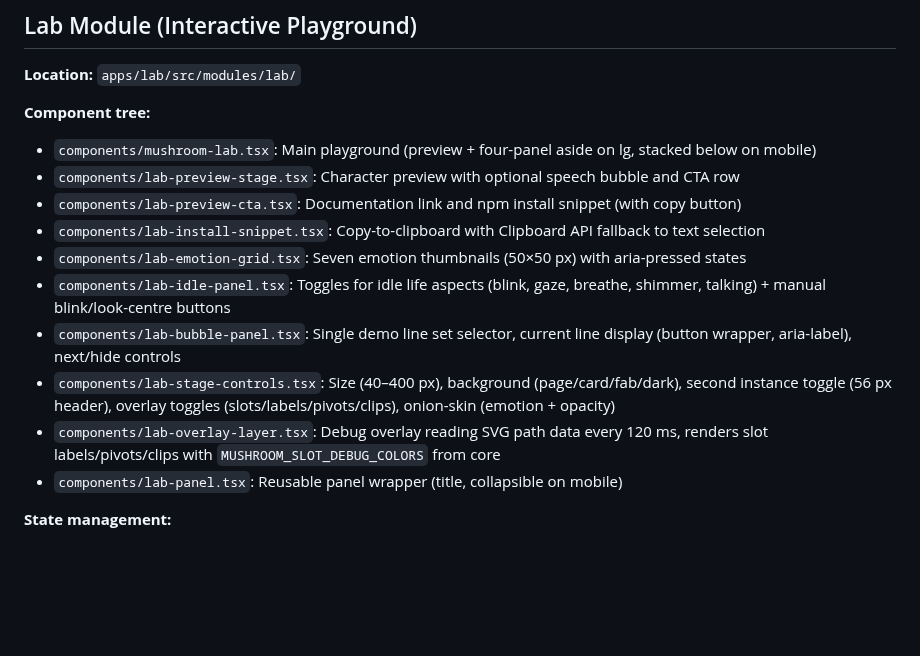
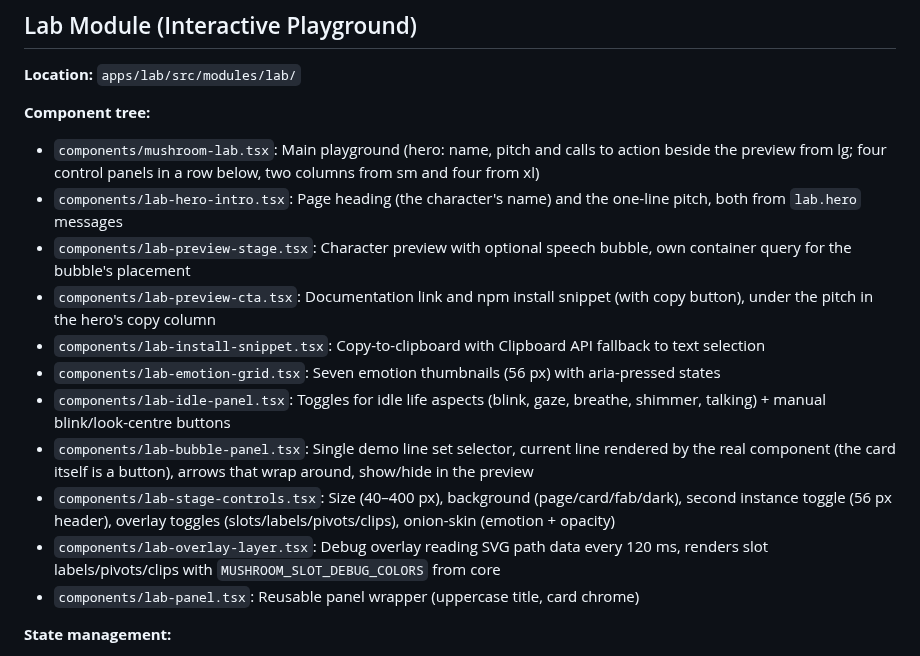
Before and after one commit to wallwhite/open-mushroom, a Markdown page: docs/codebase-summary.md, the part around the change. Rendered like a GitHub page; blank space fills up the shorter version.

```diff
--- a/docs/codebase-summary.md
+++ b/docs/codebase-summary.md
@@ -82,16 +82,17 @@ open-mushroom/
 **Location:** `apps/lab/src/modules/lab/`
 
 **Component tree:**
-- `components/mushroom-lab.tsx`: Main playground (preview + four-panel aside on lg, stacked below on mobile)
-- `components/lab-preview-stage.tsx`: Character preview with optional speech bubble and CTA row
-- `components/lab-preview-cta.tsx`: Documentation link and npm install snippet (with copy button)
+- `components/mushroom-lab.tsx`: Main playground (hero: name, pitch and calls to action beside the preview from lg; four control panels in a row below, two columns from sm and four from xl)
+- `components/lab-hero-intro.tsx`: Page heading (the character's name) and the one-line pitch, both from `lab.hero` messages
+- `components/lab-preview-stage.tsx`: Character preview with optional speech bubble, own container query for the bubble's placement
+- `components/lab-preview-cta.tsx`: Documentation link and npm install snippet (with copy button), under the pitch in the hero's copy column
 - `components/lab-install-snippet.tsx`: Copy-to-clipboard with Clipboard API fallback to text selection
-- `components/lab-emotion-grid.tsx`: Seven emotion thumbnails (50×50 px) with aria-pressed states
+- `components/lab-emotion-grid.tsx`: Seven emotion thumbnails (56 px) with aria-pressed states
 - `components/lab-idle-panel.tsx`: Toggles for idle life aspects (blink, gaze, breathe, shimmer, talking) + manual blink/look-centre buttons
-- `components/lab-bubble-panel.tsx`: Single demo line set selector, current line display (button wrapper, aria-label), next/hide controls
+- `components/lab-bubble-panel.tsx`: Single demo line set selector, current line rendered by the real component (the card itself is a button), arrows that wrap around, show/hide in the preview
 - `components/lab-stage-controls.tsx`: Size (40–400 px), background (page/card/fab/dark), second instance toggle (56 px header), overlay toggles (slots/labels/pivots/clips), onion-skin (emotion + opacity)
 - `components/lab-overlay-layer.tsx`: Debug overlay reading SVG path data every 120 ms, renders slot labels/pivots/clips with `MUSHROOM_SLOT_DEBUG_COLORS` from core
-- `components/lab-panel.tsx`: Reusable panel wrapper (title, collapsible on mobile)
+- `components/lab-panel.tsx`: Reusable panel wrapper (uppercase title, card chrome)
 
 **State management:**
 - `state/lab-state.ts`: Reducer with actions (patch, bubble, idle, overlay) managing emotion, size, mounted, holdAt, speechBubble visibility/text, idle toggles, scene settings
```
Also changed, not shown: README.md (+1 -1 lines), docs/system-architecture.md (+10 -7 lines), docs/assets/lab.png, 8 other files.
